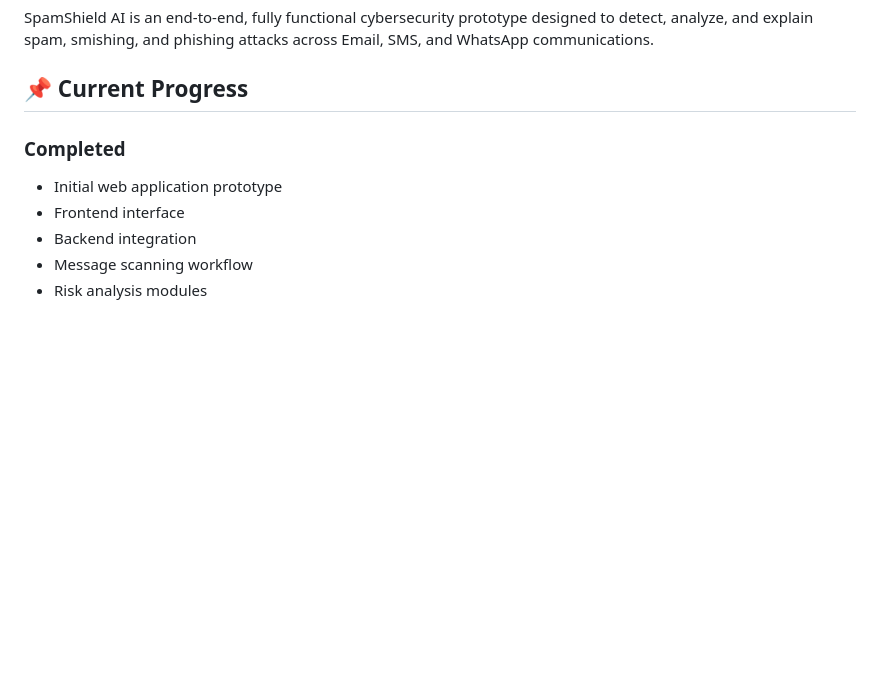
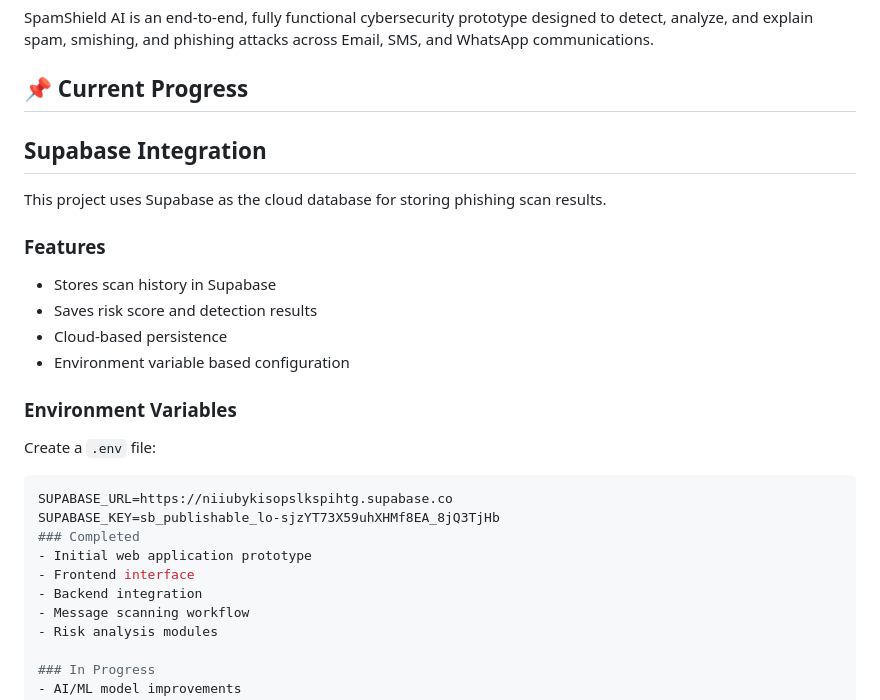
Before and after one commit to Pragna21-05/SpamShield-AI, a Markdown page: README.md, the part around the change. Drawn GitHub-style; blank space fills up the shorter version.

Commit message:
Add Supabase documentation

````diff
--- a/README.md
+++ b/README.md
@@ -7,7 +7,23 @@
 SpamShield AI is an end-to-end, fully functional cybersecurity prototype designed to detect, analyze, and explain spam, smishing, and phishing attacks across Email, SMS, and WhatsApp communications.
 
 ## 📌 Current Progress
+## Supabase Integration
 
+This project uses Supabase as the cloud database for storing phishing scan results.
+
+### Features
+- Stores scan history in Supabase
+- Saves risk score and detection results
+- Cloud-based persistence
+- Environment variable based configuration
+
+### Environment Variables
+
+Create a `.env` file:
+
+```env
+SUPABASE_URL=https://niiubykisopslkspihtg.supabase.co
+SUPABASE_KEY=sb_publishable_lo-sjzYT73X59uhXHMf8EA_8jQ3TjHb
 ### Completed
 - Initial web application prototype
 - Frontend interface
````
